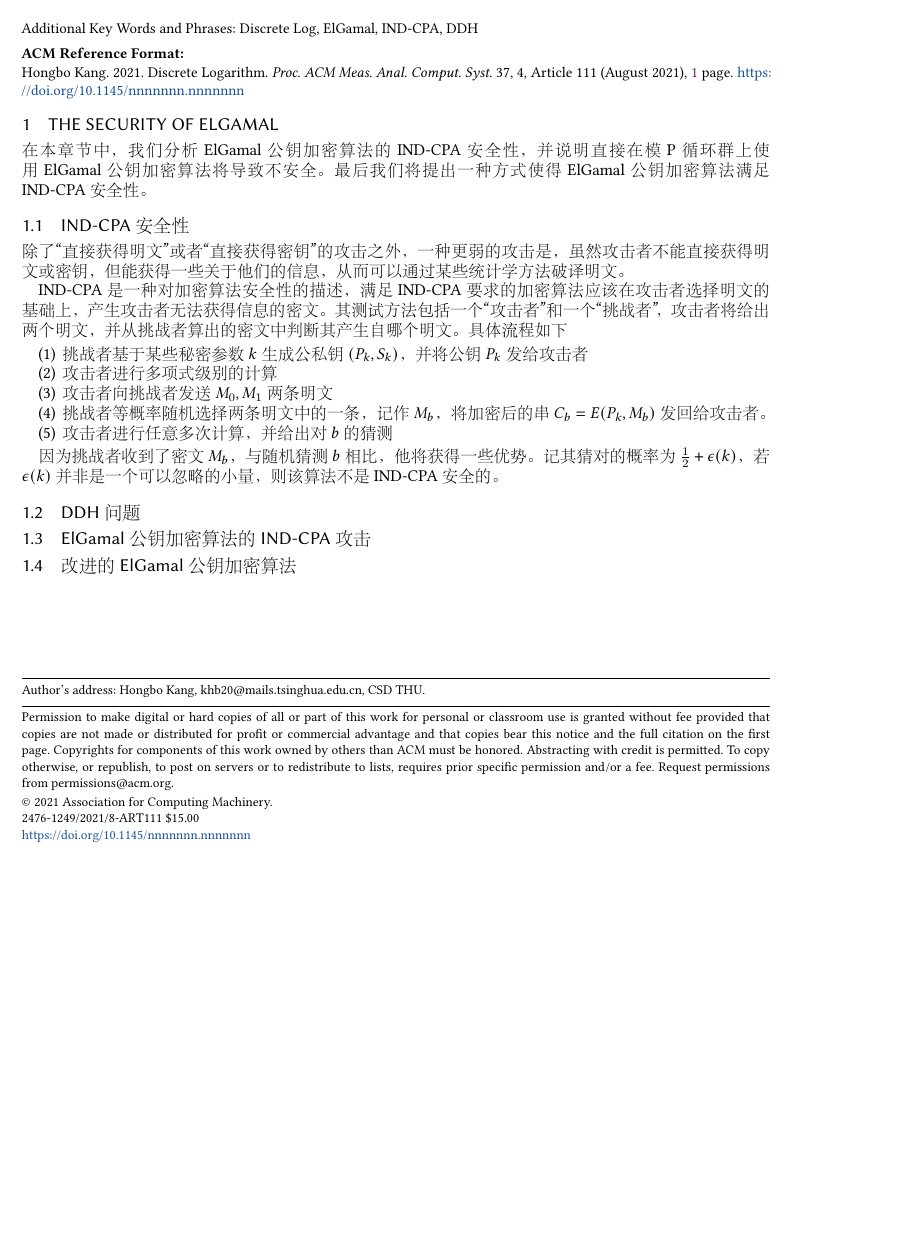
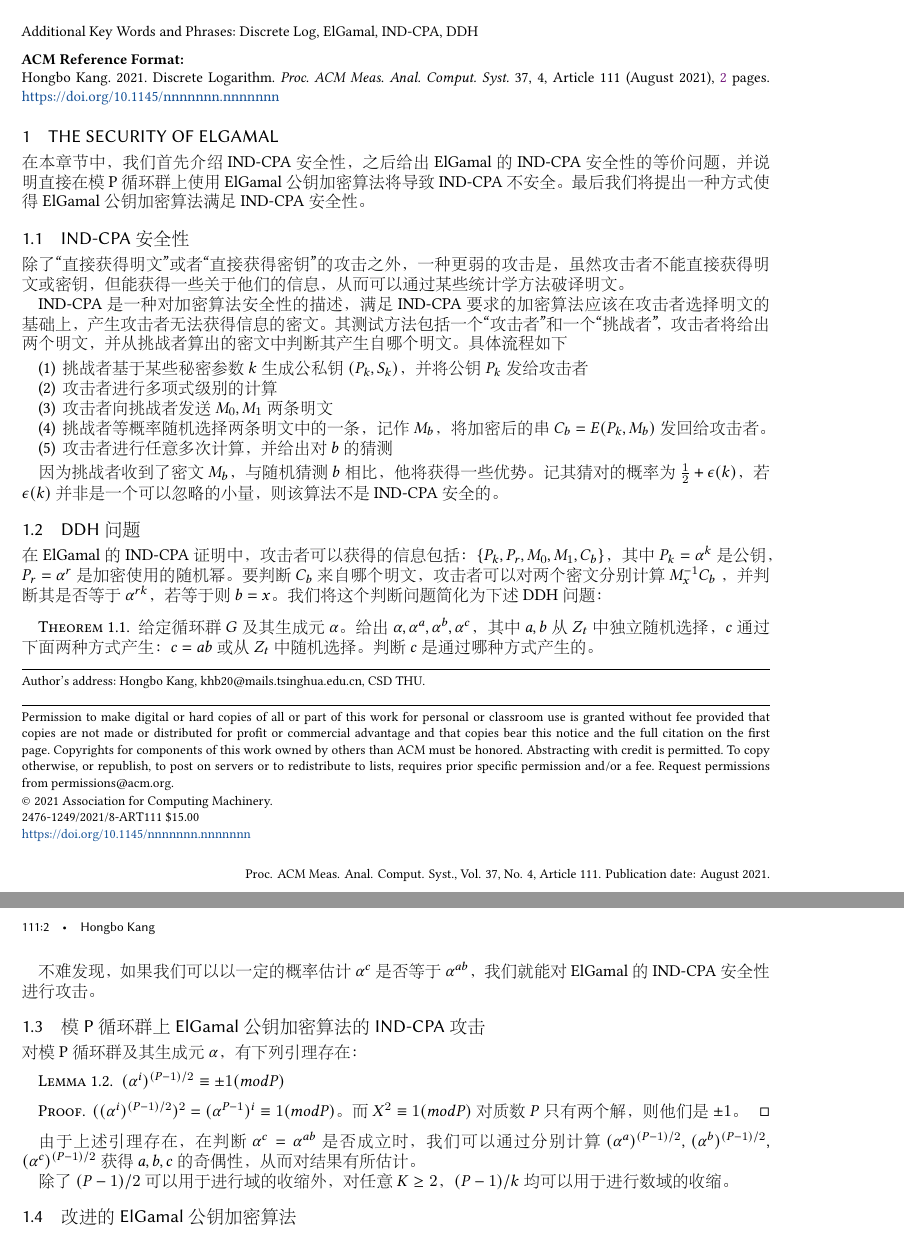
Before and after one commit to Loremkang/DiscreteLog, a LaTeX paper (sample-acmlarge.tex, which reads DDH.tex): part of the page before the commit and two parts of pages 1 and 2 of 2 after it, the two joined at a grey line, cut so that both start at the same text, the shorter picture padded with empty space. The pictures show the PDF file sample-acmlarge.pdf that the author committed with the source.

Commit message:
update until IND-CPA attack on ElGamal.

```diff
--- a/DDH.tex
+++ b/DDH.tex
@@ -1,7 +1,7 @@
 \section{The security of ElGamal}
 
-在本章节中，我们分析 ElGamal 公钥加密算法的 IND-CPA 安全性，并说明
-直接在模 P 循环群上使用 ElGamal 公钥加密算法将导致不安全。最后我们将提出
+在本章节中，我们首先介绍 IND-CPA 安全性，之后给出 ElGamal 的 IND-CPA 安全性的等价问题，并说明
+直接在模 P 循环群上使用 ElGamal 公钥加密算法将导致 IND-CPA 不安全。最后我们将提出
 一种方式使得 ElGamal 公钥加密算法满足 IND-CPA 安全性。
 
 \subsection{IND-CPA 安全性}
@@ -22,8 +22,28 @@ IND-CPA 是一种对加密算法安全性的描述，满足 IND-CPA 要求的加
 
 \subsection{DDH 问题}
 
+在 ElGamal 的 IND-CPA 证明中，攻击者可以获得的信息包括： $\{P_k, P_r, M_0, M_1, C_b\}$，其中 $P_k = \alpha^k$ 是公钥，$P_r = \alpha^r$ 是加密使用的随机幂。要判断 $C_b$ 来自哪个明文，攻击者可以对两个密文分别计算 $M_x^{-1}C_b$ ，并判断其是否等于 $\alpha^{rk}$，若等于则 $b=x$。我们将这个判断问题简化为下述 DDH 问题：
 
+\begin{theorem}
+	给定循环群 $G$ 及其生成元 $\alpha$。给出 $\alpha, \alpha^a, \alpha^b, \alpha^c$，其中 $a, b$ 从 $Z_t$ 中独立随机选择，$c$ 通过下面两种方式产生：$c = ab$ 或从 $Z_t$ 中随机选择。判断 $c$ 是通过哪种方式产生的。
+\end{theorem}
 
-\subsection{ElGamal 公钥加密算法的 IND-CPA 攻击}
+不难发现，如果我们可以以一定的概率估计 $\alpha^c$ 是否等于 $\alpha^{ab}$，我们就能对 ElGamal 的 IND-CPA 安全性进行攻击。
+
+\subsection{模 P 循环群上 ElGamal 公钥加密算法的 IND-CPA 攻击}
+
+对模 P 循环群及其生成元 $\alpha$，有下列引理存在：
+
+\begin{lemma}
+	$(\alpha^i)^{(P-1)/2} \equiv \pm 1 (mod P)$
+\end{lemma}
+
+\begin{proof}
+	$((\alpha^i)^{(P-1)/2})^2 = (\alpha^{P-1})^i \equiv 1 (mod P)$。而 $X^2 \equiv 1 (mod P)$ 对质数 $P$ 只有两个解，则他们是 $\pm 1$。
+\end{proof}
+
+由于上述引理存在，在判断 $\alpha^c = \alpha^{ab}$ 是否成立时，我们可以通过分别计算 $(\alpha^a)^{(P-1)/2}$, $(\alpha^b)^{(P-1)/2}$, $(\alpha^c)^{(P-1)/2}$ 获得 $a, b, c$ 的奇偶性，从而对结果有所估计。
+
+除了 $(P-1)/2$ 可以用于进行域的收缩外，对任意 $K \ge 2$，$(P-1)/k$ 均可以用于进行数域的收缩。
 
 \subsection{改进的 ElGamal 公钥加密算法}
```
Also changed, not shown: sample-acmlarge.pdf, 4 other files.
